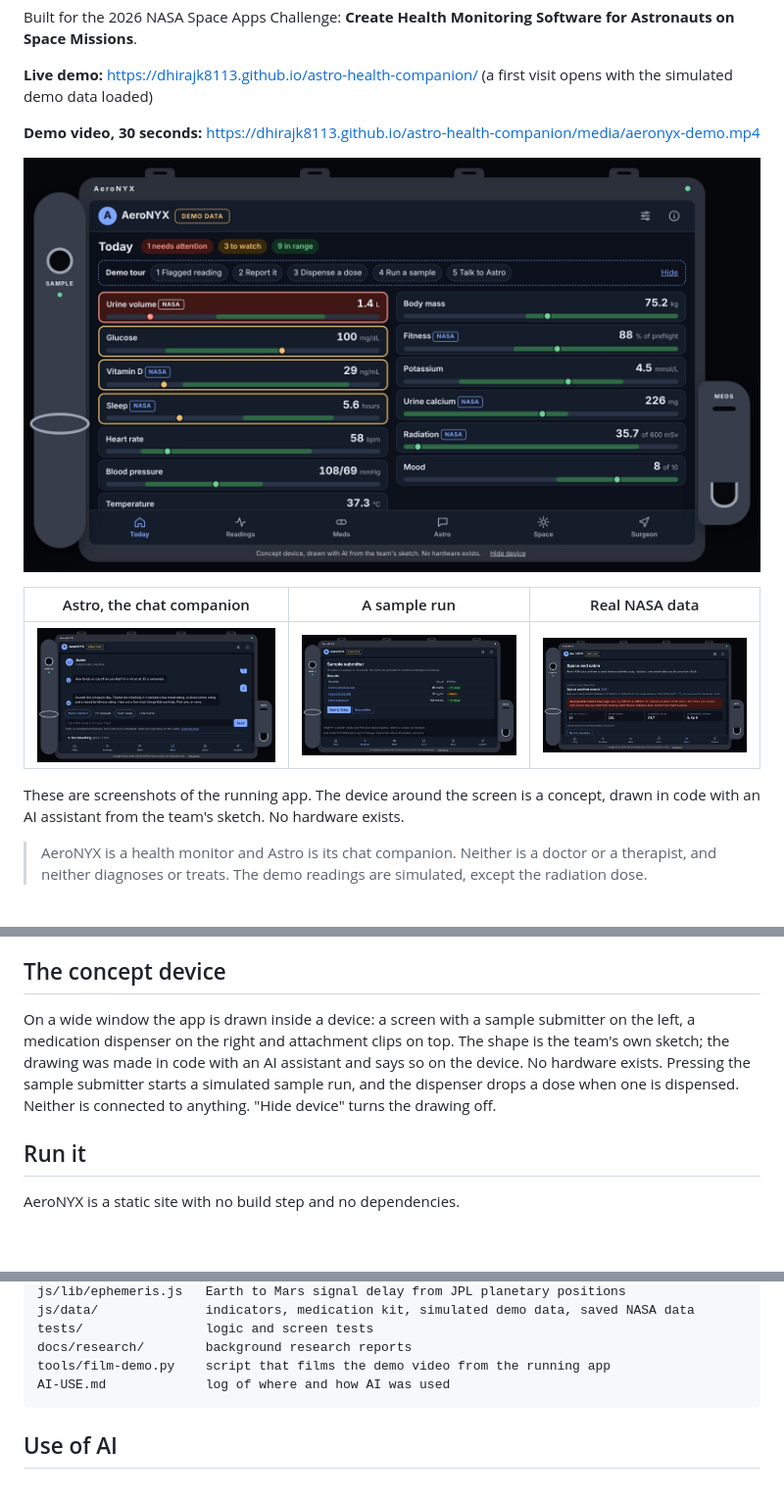
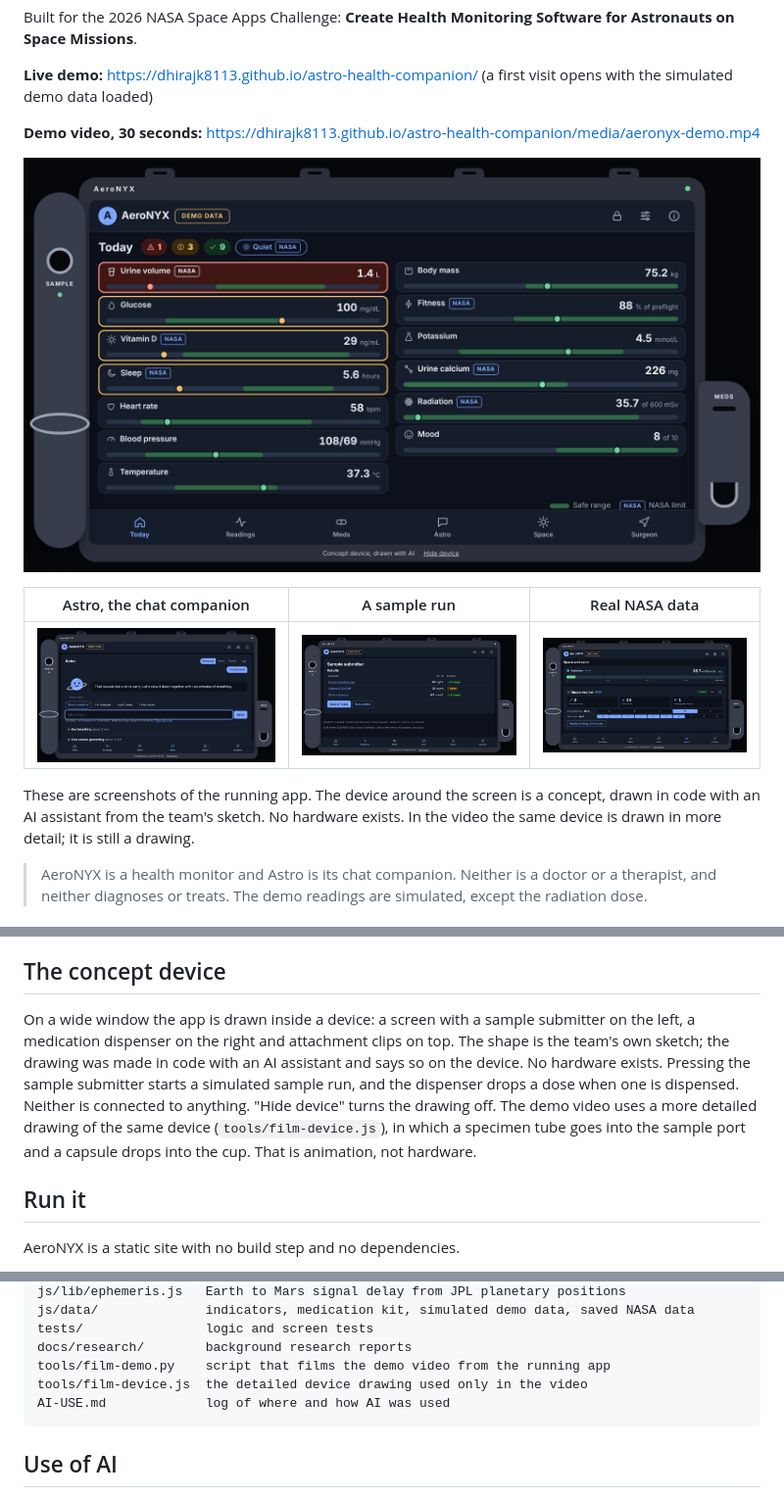
Before and after one commit to dhirajk8113/astro-health-companion, a Markdown page: README.md, 3 parts joined by grey strips. Shown at 98% size. GitHub-like rendering; pictures changed too: media/astro.jpg, media/home.jpg, media/sample.jpg; blank space fills up the shorter version.

````diff
--- a/README.md
+++ b/README.md
@@ -18,5 +18,5 @@ Built for the 2026 NASA Space Apps Challenge: **Create Health Monitoring Softwar
 
-These are screenshots of the running app. The device around the screen is a concept, drawn in code with an AI assistant from the team's sketch. No hardware exists.
+These are screenshots of the running app. The device around the screen is a concept, drawn in code with an AI assistant from the team's sketch. No hardware exists. In the video the same device is drawn in more detail; it is still a drawing.
 
 > AeroNYX is a health monitor and Astro is its chat companion. Neither is a doctor or a therapist, and neither diagnoses or treats. The demo readings are simulated, except the radiation dose.
 
@@ -133,7 +133,7 @@ What is not done: no hardware, no connection to a real analyser or dispenser, an
 
 ## The concept device
 
-On a wide window the app is drawn inside a device: a screen with a sample submitter on the left, a medication dispenser on the right and attachment clips on top. The shape is the team's own sketch; the drawing was made in code with an AI assistant and says so on the device. No hardware exists. Pressing the sample submitter starts a simulated sample run, and the dispenser drops a dose when one is dispensed. Neither is connected to anything. "Hide device" turns the drawing off.
+On a wide window the app is drawn inside a device: a screen with a sample submitter on the left, a medication dispenser on the right and attachment clips on top. The shape is the team's own sketch; the drawing was made in code with an AI assistant and says so on the device. No hardware exists. Pressing the sample submitter starts a simulated sample run, and the dispenser drops a dose when one is dispensed. Neither is connected to anything. "Hide device" turns the drawing off. The demo video uses a more detailed drawing of the same device (`tools/film-device.js`), in which a specimen tube goes into the sample port and a capsule drops into the cup. That is animation, not hardware.
 
 ## Run it
 
@@ -178,6 +178,7 @@ js/data/              indicators, medication kit, simulated demo data, saved NAS
 tests/                logic and screen tests
 docs/research/        background research reports
 tools/film-demo.py    script that films the demo video from the running app
+tools/film-device.js  the detailed device drawing used only in the video
 AI-USE.md             log of where and how AI was used
 ```
 
````
Also changed, not shown: other parts of README.md (+1 -1 lines), AI-USE.md (+7 -3 lines), 4 other files.
